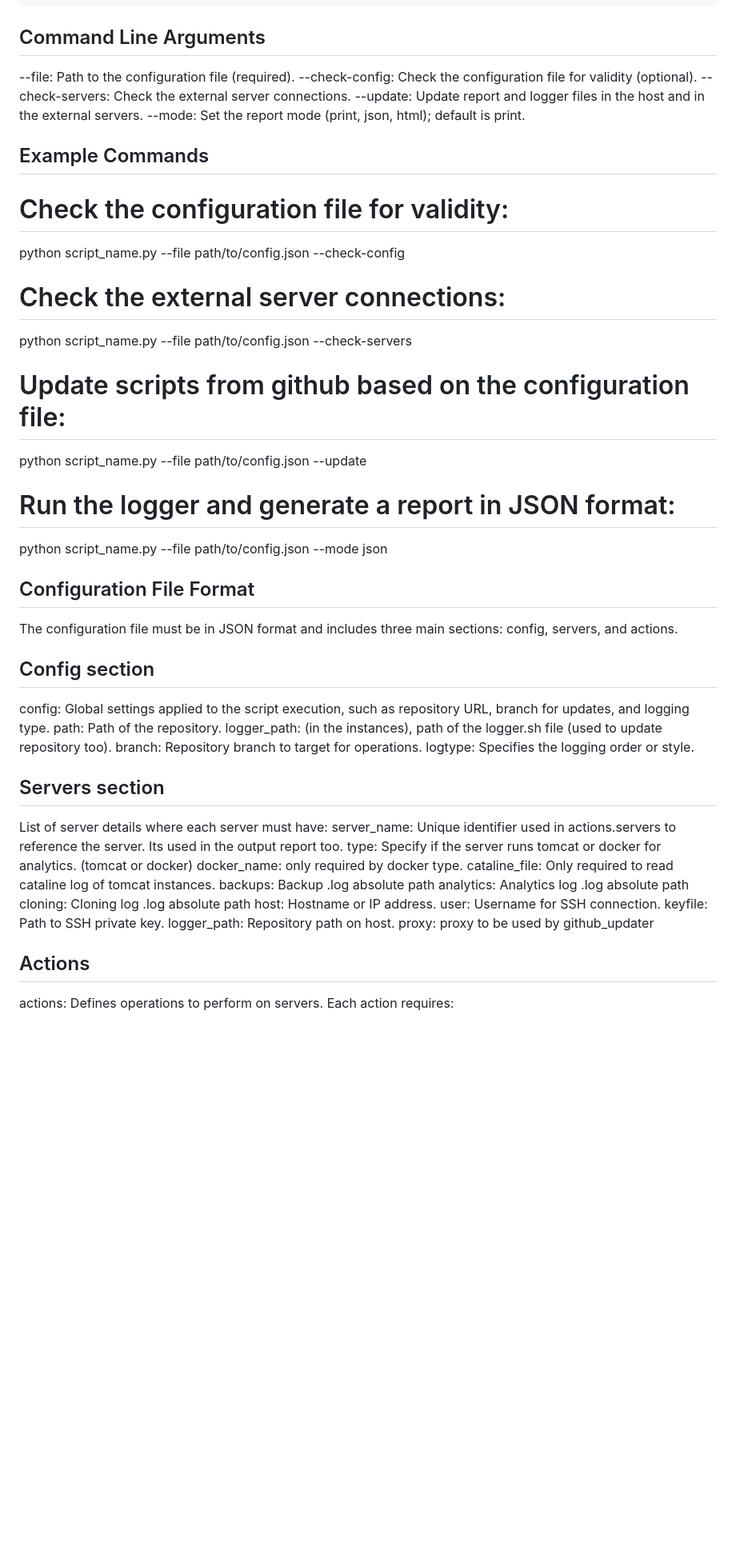
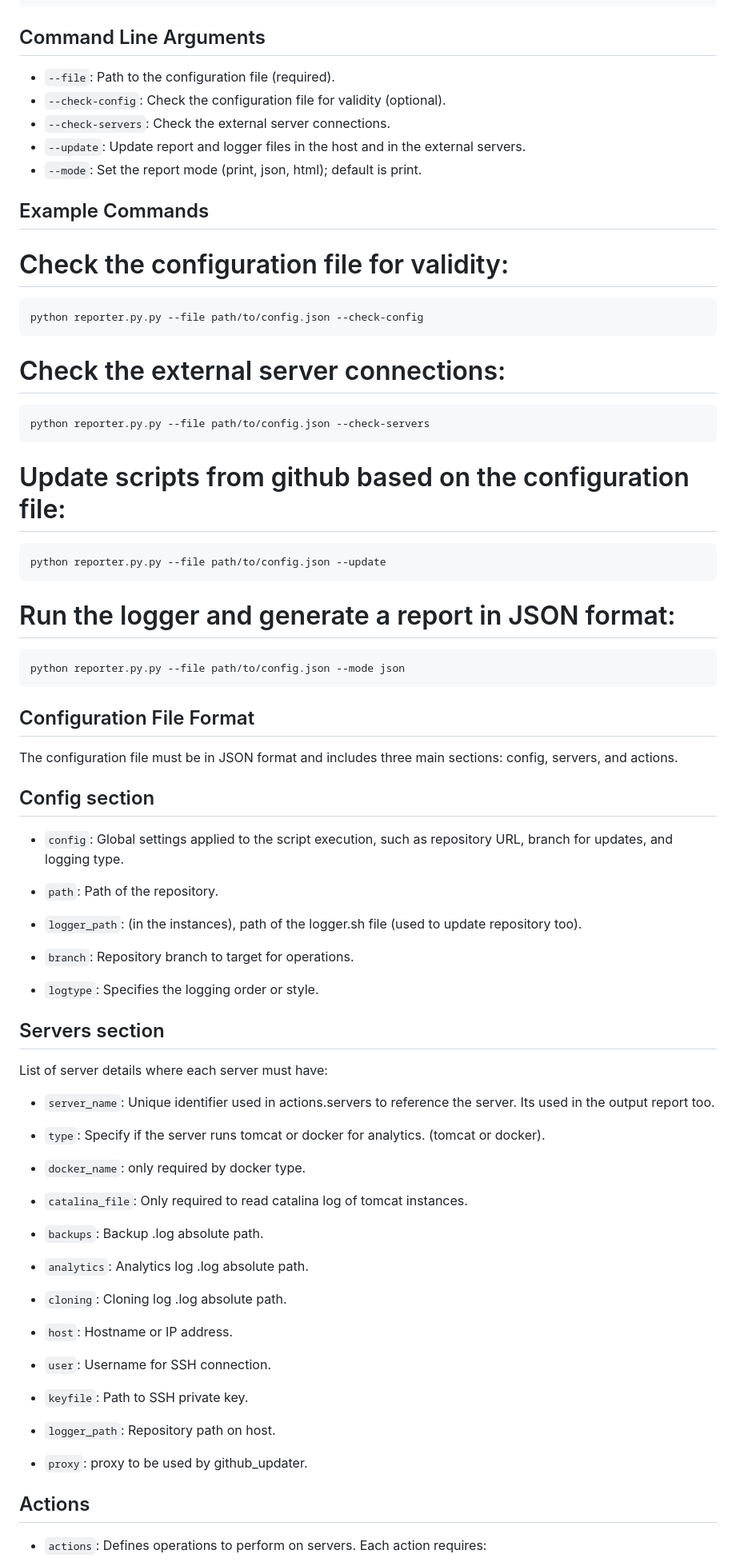
Before and after one commit to EyeSeeTea/ESTools, a Markdown page: DHIS2/dutyday/README.md, the part around one of its changes. Shown at 80% size. Rendered like a GitHub page; blank space fills up the shorter version.

Commit message:
fix typo and format readme

````diff
--- a/DHIS2/dutyday/README.md
+++ b/DHIS2/dutyday/README.md
@@ -55,29 +57,37 @@ python reporter.py --file config.json --mode html > report.html
 
 ## Command Line Arguments
 
---file: Path to the configuration file (required).
---check-config: Check the configuration file for validity (optional).
---check-servers: Check the external server connections.
---update: Update report and logger files in the host and in the external servers.
---mode: Set the report mode (print, json, html); default is print.
+- `--file`: Path to the configuration file (required).
+- `--check-config`: Check the configuration file for validity (optional).
+- `--check-servers`: Check the external server connections.
+- `--update`: Update report and logger files in the host and in the external servers.
+- `--mode`: Set the report mode (print, json, html); default is print.
 
 ## Example Commands
 
 # Check the configuration file for validity:
 
-python script_name.py --file path/to/config.json --check-config
+```
+python reporter.py.py --file path/to/config.json --check-config
+```
 
 # Check the external server connections:
 
-python script_name.py --file path/to/config.json --check-servers
+```
+python reporter.py.py --file path/to/config.json --check-servers
+```
 
 # Update scripts from github based on the configuration file:
 
-python script_name.py --file path/to/config.json --update
+```
+python reporter.py.py --file path/to/config.json --update
+```
 
 # Run the logger and generate a report in JSON format:
 
-python script_name.py --file path/to/config.json --mode json
+```
+python reporter.py.py --file path/to/config.json --mode json
+```
 
 ## Configuration File Format
 
@@ -85,30 +95,46 @@ The configuration file must be in JSON format and includes three main sections:
 
 ## Config section
 
-config: Global settings applied to the script execution, such as repository URL, branch for updates, and logging type.
-path: Path of the repository.
-logger_path: (in the instances), path of the logger.sh file (used to update repository too).
-branch: Repository branch to target for operations.
-logtype: Specifies the logging order or style.
+- `config`: Global settings applied to the script execution, such as repository URL, branch for updates, and logging type.
+
+- `path`: Path of the repository.
+
+- `logger_path`: (in the instances), path of the logger.sh file (used to update repository too).
+
+- `branch`: Repository branch to target for operations.
+
+- `logtype`: Specifies the logging order or style.
 
 ## Servers section
 
 List of server details where each server must have:
-server_name: Unique identifier used in actions.servers to reference the server. Its used in the output report too.
-type: Specify if the server runs tomcat or docker for analytics. (tomcat or docker)
-docker_name: only required by docker type.
-cataline_file: Only required to read cataline log of tomcat instances.
-backups: Backup .log absolute path
-analytics: Analytics log .log absolute path
-cloning: Cloning log .log absolute path
-host: Hostname or IP address.
-user: Username for SSH connection.
-keyfile: Path to SSH private key.
-logger_path: Repository path on host.
-proxy: proxy to be used by github_updater
+
+- `server_name`: Unique identifier used in actions.servers to reference the server. Its used in the output report too.
+
+- `type`: Specify if the server runs tomcat or docker for analytics. (tomcat or docker).
+
+- `docker_name`: only required by docker type.
+
+- `catalina_file`: Only required to read catalina log of tomcat instances.
+
+- `backups`: Backup .log absolute path.
+
+- `analytics`: Analytics log .log absolute path.
+
+- `cloning`: Cloning log .log absolute path.
+
+- `host`: Hostname or IP address.
+
+- `user`: Username for SSH connection.
+
+- `keyfile`: Path to SSH private key.
+
+- `logger_path`: Repository path on host.
+
+- `proxy`: proxy to be used by github_updater.
 
 ## Actions
 
-actions: Defines operations to perform on servers.
-Each action requires:
+- `actions`: Defines operations to perform on servers.
+  Each action requires:
 
````
Also changed, not shown: other parts of DHIS2/dutyday/README.md (+17 -10 lines).
